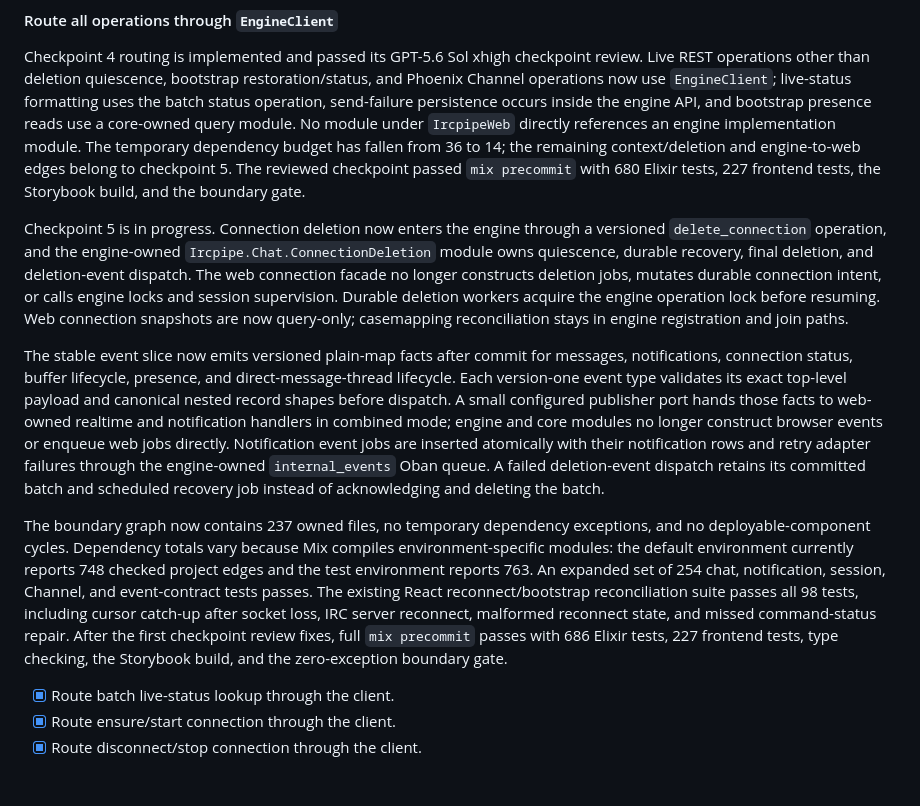
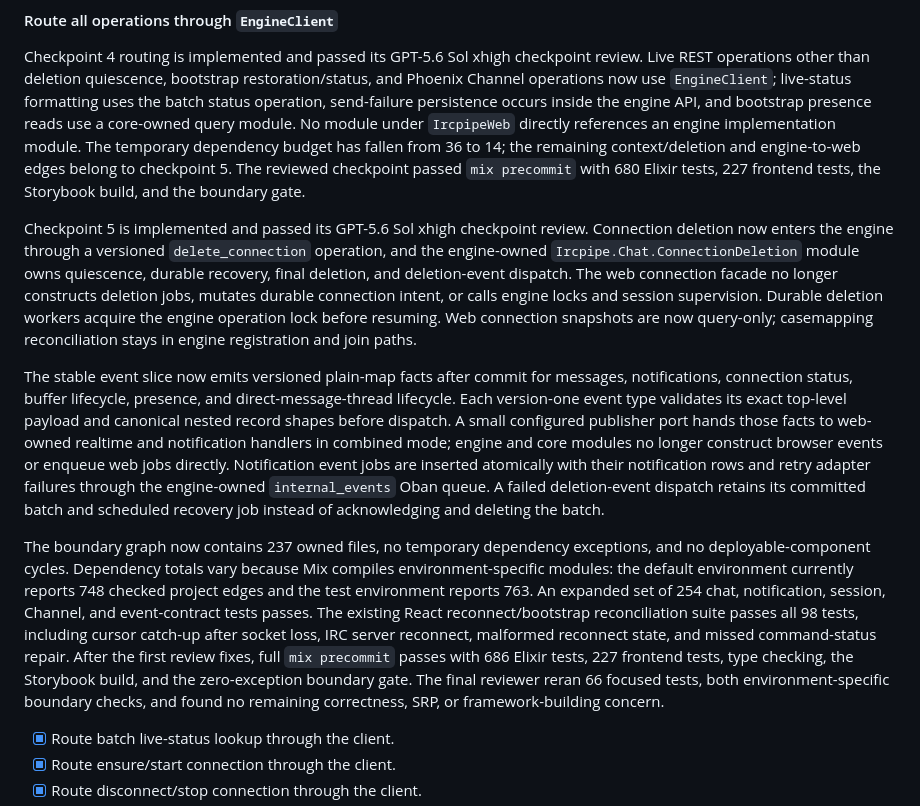
Before and after one commit to HashNuke/topics.club, a Markdown page: docs/app-split.md, the part around the change. Rendered like a GitHub page; blank space fills up the shorter version.

Commit message:
Record lifecycle boundary review

```diff
--- a/docs/app-split.md
+++ b/docs/app-split.md
@@ -701,11 +701,11 @@ Size: **XL**. Risk: **High**. This is the largest behavior-preserving refactor.
 
 Checkpoint 4 routing is implemented and passed its GPT-5.6 Sol xhigh checkpoint review. Live REST operations other than deletion quiescence, bootstrap restoration/status, and Phoenix Channel operations now use `EngineClient`; live-status formatting uses the batch status operation, send-failure persistence occurs inside the engine API, and bootstrap presence reads use a core-owned query module. No module under `IrcpipeWeb` directly references an engine implementation module. The temporary dependency budget has fallen from 36 to 14; the remaining context/deletion and engine-to-web edges belong to checkpoint 5. The reviewed checkpoint passed `mix precommit` with 680 Elixir tests, 227 frontend tests, the Storybook build, and the boundary gate.
 
-Checkpoint 5 is in progress. Connection deletion now enters the engine through a versioned `delete_connection` operation, and the engine-owned `Ircpipe.Chat.ConnectionDeletion` module owns quiescence, durable recovery, final deletion, and deletion-event dispatch. The web connection facade no longer constructs deletion jobs, mutates durable connection intent, or calls engine locks and session supervision. Durable deletion workers acquire the engine operation lock before resuming. Web connection snapshots are now query-only; casemapping reconciliation stays in engine registration and join paths.
+Checkpoint 5 is implemented and passed its GPT-5.6 Sol xhigh checkpoint review. Connection deletion now enters the engine through a versioned `delete_connection` operation, and the engine-owned `Ircpipe.Chat.ConnectionDeletion` module owns quiescence, durable recovery, final deletion, and deletion-event dispatch. The web connection facade no longer constructs deletion jobs, mutates durable connection intent, or calls engine locks and session supervision. Durable deletion workers acquire the engine operation lock before resuming. Web connection snapshots are now query-only; casemapping reconciliation stays in engine registration and join paths.
 
 The stable event slice now emits versioned plain-map facts after commit for messages, notifications, connection status, buffer lifecycle, presence, and direct-message-thread lifecycle. Each version-one event type validates its exact top-level payload and canonical nested record shapes before dispatch. A small configured publisher port hands those facts to web-owned realtime and notification handlers in combined mode; engine and core modules no longer construct browser events or enqueue web jobs directly. Notification event jobs are inserted atomically with their notification rows and retry adapter failures through the engine-owned `internal_events` Oban queue. A failed deletion-event dispatch retains its committed batch and scheduled recovery job instead of acknowledging and deleting the batch.
 
-The boundary graph now contains 237 owned files, no temporary dependency exceptions, and no deployable-component cycles. Dependency totals vary because Mix compiles environment-specific modules: the default environment currently reports 748 checked project edges and the test environment reports 763. An expanded set of 254 chat, notification, session, Channel, and event-contract tests passes. The existing React reconnect/bootstrap reconciliation suite passes all 98 tests, including cursor catch-up after socket loss, IRC server reconnect, malformed reconnect state, and missed command-status repair. After the first checkpoint review fixes, full `mix precommit` passes with 686 Elixir tests, 227 frontend tests, type checking, the Storybook build, and the zero-exception boundary gate.
+The boundary graph now contains 237 owned files, no temporary dependency exceptions, and no deployable-component cycles. Dependency totals vary because Mix compiles environment-specific modules: the default environment currently reports 748 checked project edges and the test environment reports 763. An expanded set of 254 chat, notification, session, Channel, and event-contract tests passes. The existing React reconnect/bootstrap reconciliation suite passes all 98 tests, including cursor catch-up after socket loss, IRC server reconnect, malformed reconnect state, and missed command-status repair. After the first review fixes, full `mix precommit` passes with 686 Elixir tests, 227 frontend tests, type checking, the Storybook build, and the zero-exception boundary gate. The final reviewer reran 66 focused tests, both environment-specific boundary checks, and found no remaining correctness, SRP, or framework-building concern.
 
 - [x] Route batch live-status lookup through the client.
 - [x] Route ensure/start connection through the client.
```
